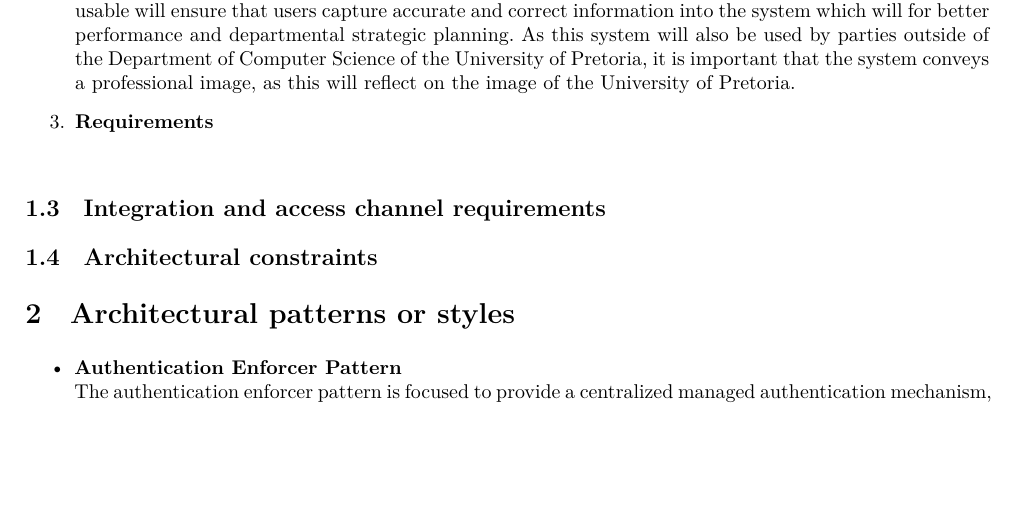
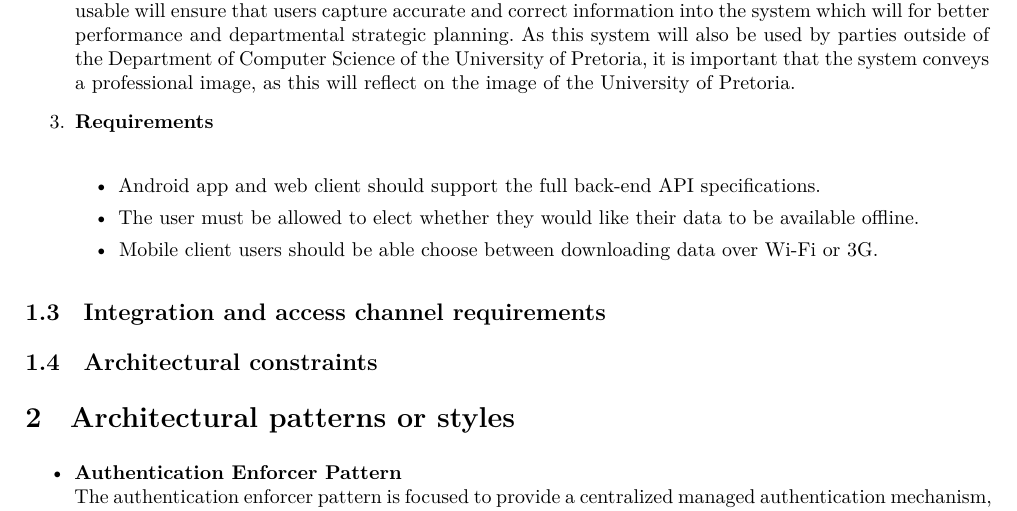
Before and after one commit to andrewbroekman/echo, a LaTeX document (docs/Software Architecture/requirements.tex): part of page 6 of 11, cut so that both start at the same text, the shorter picture padded with empty space. Compiled offline with XeLaTeX.

Commit message:
Adds requirements content for usability quality requirement

```diff
--- a/docs/Software Architecture/requirements.tex
+++ b/docs/Software Architecture/requirements.tex
@@ -234,6 +234,11 @@ in = {In},
 				It is important that the new system is usable as it is a user-centric system. Ensuring that the system is usable will ensure that users capture accurate and correct information into the system which will for better performance and departmental strategic planning. As this system will also be used by parties outside of the Department of Computer Science of the University of Pretoria, it is important that the system conveys a professional image, as this will reflect on the image of the University of Pretoria.
 
 			\item \textbf{Requirements}\\
+				\begin{itemize}
+					\item Android app and web client should support the full back-end API specifications.
+					\item The user must be allowed to elect whether they would like their data to be available offline.
+					\item Mobile client users should be able choose between downloading data over Wi-Fi or 3G.
+				\end{itemize}
 		\end{enumerate}
 
 \subsection{Integration and access channel requirements}
```
